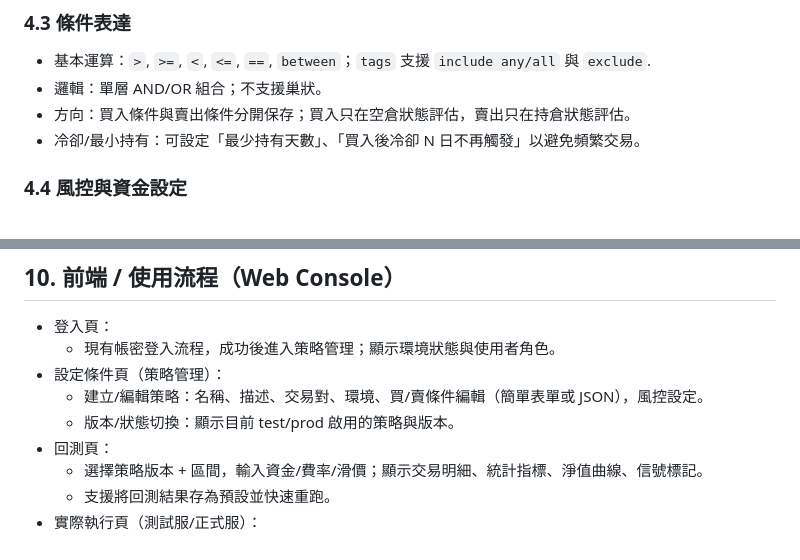
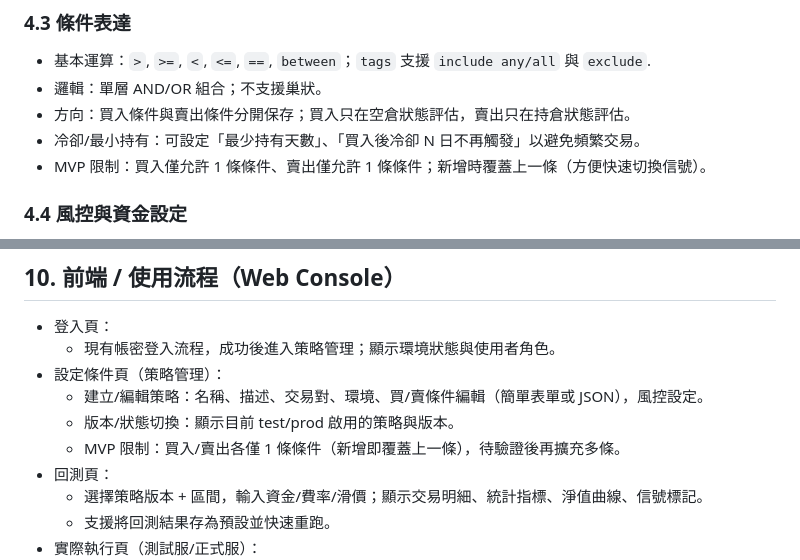
Before and after one commit to battlefield6348/ai-auto-trade, a Markdown page: docs/specs/trade_conditions_backtesting.md, 2 parts joined by grey strips. Drawn GitHub-style.

Commit message:
規格補充策略僅單一買入與單一賣出條件

```diff
--- a/docs/specs/trade_conditions_backtesting.md
+++ b/docs/specs/trade_conditions_backtesting.md
@@ -58,6 +58,7 @@
 - 邏輯：單層 AND/OR 組合；不支援巢狀。
 - 方向：買入條件與賣出條件分開保存；買入只在空倉狀態評估，賣出只在持倉狀態評估。
 - 冷卻/最小持有：可設定「最少持有天數」、「買入後冷卻 N 日不再觸發」以避免頻繁交易。
+- MVP 限制：買入僅允許 1 條條件、賣出僅允許 1 條條件；新增時覆蓋上一條（方便快速切換信號）。
 
 ### 4.4 風控與資金設定
 
@@ -174,6 +175,7 @@
 - 設定條件頁（策略管理）：
   - 建立/編輯策略：名稱、描述、交易對、環境、買/賣條件編輯（簡單表單或 JSON），風控設定。
   - 版本/狀態切換：顯示目前 test/prod 啟用的策略與版本。
+  - MVP 限制：買入/賣出各僅 1 條條件（新增即覆蓋上一條），待驗證後再擴充多條。
 - 回測頁：
   - 選擇策略版本 + 區間，輸入資金/費率/滑價；顯示交易明細、統計指標、淨值曲線、信號標記。
   - 支援將回測結果存為預設並快速重跑。
```
